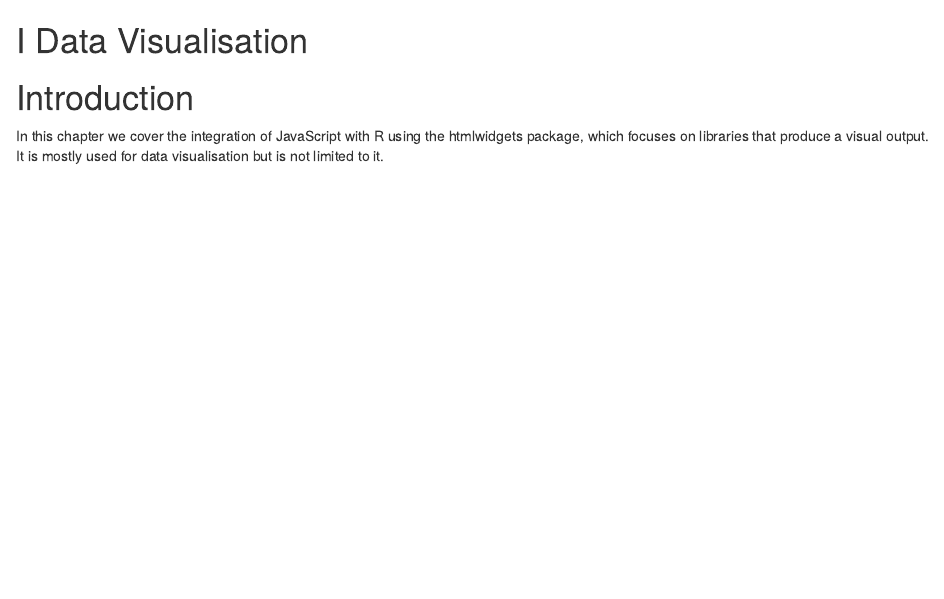
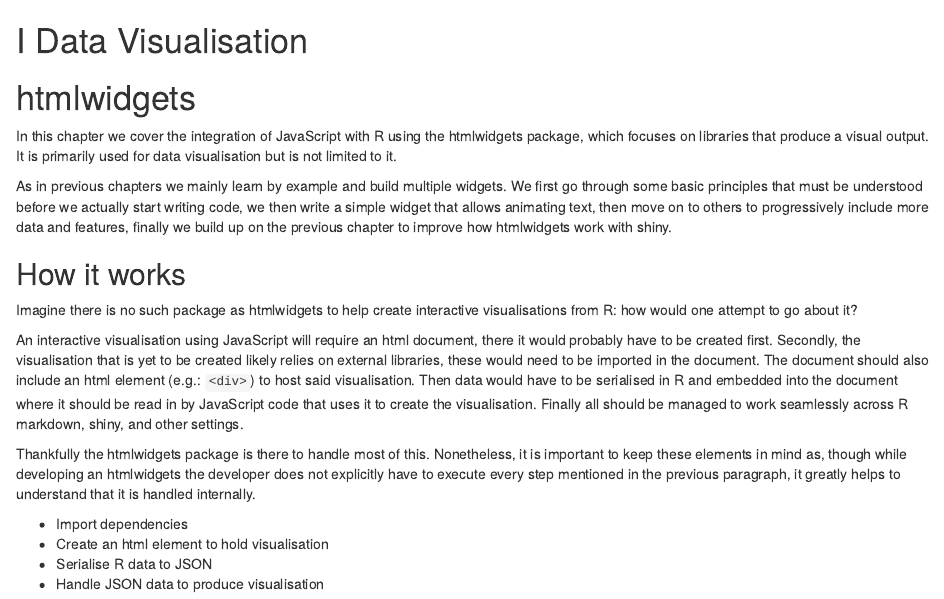
Before and after one commit to JohnCoene/javascript-for-r, an R Markdown document (05-htmlwidgets.Rmd): the page in a window 1100 px wide, from its top. Rendered offline with R 4.5, knitr and Pandoc, with nearby package versions; drawn as R Markdown's standard HTML page in place of the format the file asks for.

Commit message:
init htmlwidgets

```diff
--- a/05-htmlwidgets.Rmd
+++ b/05-htmlwidgets.Rmd
@@ -1,5 +1,20 @@
 # (PART) Data Visualisation {-}
 
-# Introduction {-}
+# htmlwidgets {-}
 
-In this chapter we cover the integration of JavaScript with R using the htmlwidgets package, which focuses on libraries that produce a visual output. It is mostly used for data visualisation but is not limited to it.
+In this chapter we cover the integration of JavaScript with R using the htmlwidgets package, which focuses on libraries that produce a visual output. It is primarily used for data visualisation but is not limited to it.
+
+As in previous chapters we mainly learn by example and build multiple widgets. We first go through some basic principles that must be understood before we actually start writing code, we then write a simple widget that allows animating text, then move on to others to progressively include more data and features, finally we build up on the previous chapter to improve how htmlwidgets work with shiny.
+
+## How it works {-}
+
+Imagine there is no such package as htmlwidgets to help create interactive visualisations from R: how would one attempt to go about it?
+
+An interactive visualisation using JavaScript will require an html document, there it would probably have to be created first. Secondly, the visualisation that is yet to be created likely relies on external libraries, these would need to be imported in the document. The document should also include an html element (e.g.: `<div>`) to host said visualisation. Then data would have to be serialised in R and embedded into the document where it should be read in by JavaScript code that uses it to create the visualisation. Finally all should be managed to work seamlessly across R markdown, shiny, and other settings.
+
+Thankfully the htmlwidgets package is there to handle most of this. Nonetheless, it is important to keep these elements in mind as, though while developing an htmlwidgets the developer does not explicitly have to execute every step mentioned in the previous paragraph, it greatly helps to understand that it is handled internally.
+
+- Import dependencies
+- Create an html element to hold visualisation
+- Serialise R data to JSON
+- Handle JSON data to produce visualisation
```
